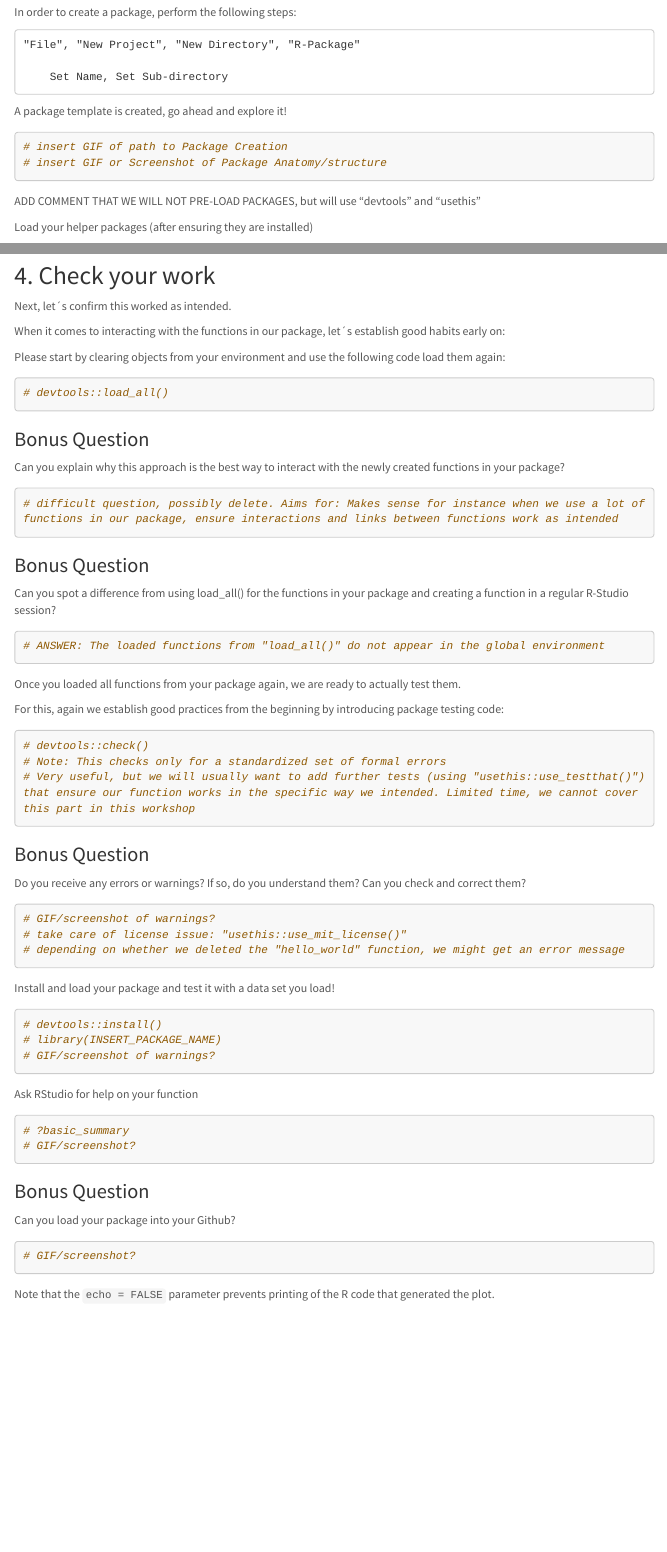
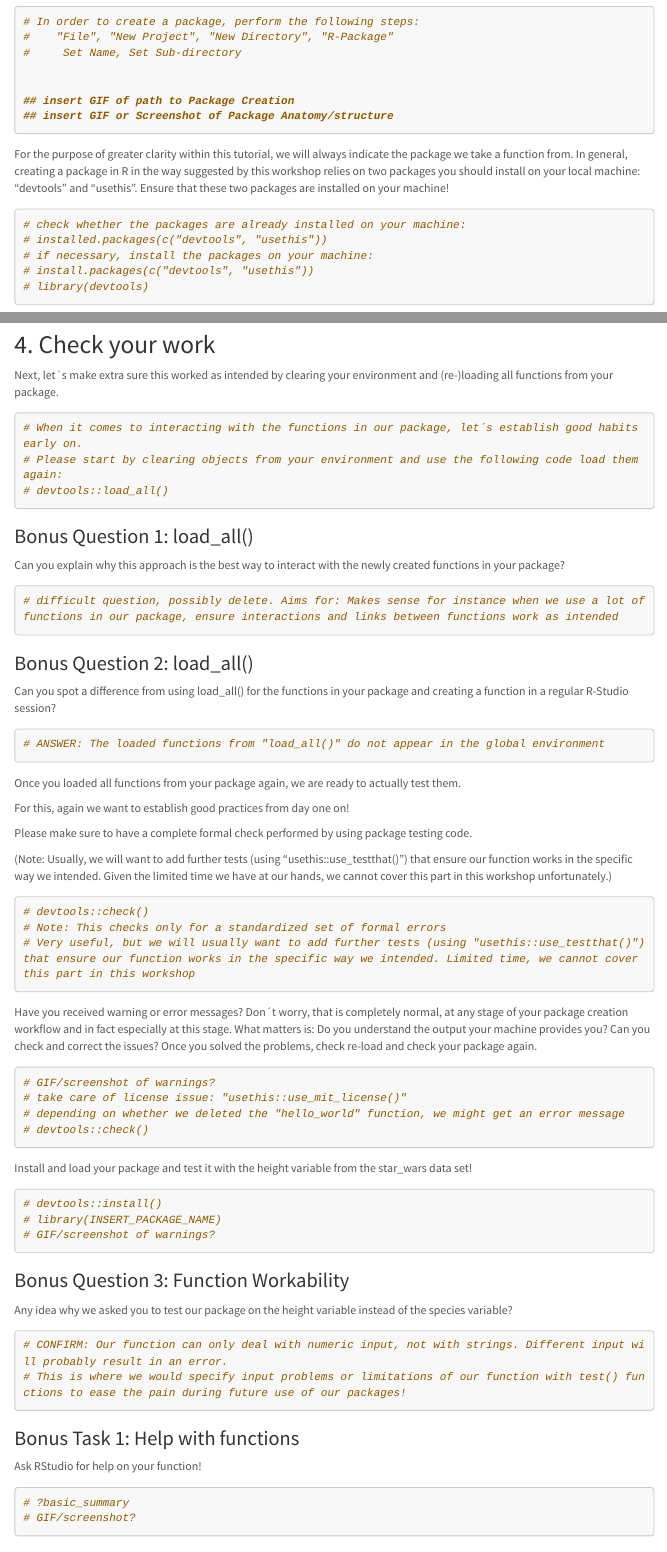
Before and after one commit to intro-to-data-science-22-workshop/19-creating-packages-pawelzik-pawelczyk, an R Markdown document (creating-packages-exercises.Rmd): the page in a window 1100 px wide, from 170 px down before the commit and from 300 px down after it, so that both start at the same text, and a second part further down, joined at a grey line. Rendered offline with R 4.5, knitr and Pandoc, with nearby package versions; a font, style sheet, LaTeX package, included part or bibliography that could not be used is replaced or left out; menus at the side of the page are left out; long lines of code are wrapped.

Commit message:
improvement on structure and layout

````diff
--- a/creating-packages-exercises.Rmd
+++ b/creating-packages-exercises.Rmd
@@ -30,15 +27,23 @@ In order to create a package, perform the following steps:
-A package template is created, go ahead and explore it!
+Create a New Project for your package in RStudio.\
+Once your package template is created, go ahead and explore it!
 
 ```{r}
-# insert GIF of path to Package Creation
-# insert GIF or Screenshot of Package Anatomy/structure
+# In order to create a package, perform the following steps:
+#    "File", "New Project", "New Directory", "R-Package"
+#     Set Name, Set Sub-directory
+
+
+## insert GIF of path to Package Creation
+## insert GIF or Screenshot of Package Anatomy/structure
 ```
 
-ADD COMMENT THAT WE WILL NOT PRE-LOAD PACKAGES, but will use "devtools" and "usethis"
-
-Load your helper packages (after ensuring they are installed)
+For the purpose of greater clarity within this tutorial, we will always indicate the package we take a function from. In general, creating a package in R in the way suggested by this workshop relies on two packages you should install on your local machine:
+"devtools" and "usethis". Ensure that these two packages are installed on your machine!
 
 ```{r}
+# check whether the packages are already installed on your machine:
+# installed.packages(c("devtools", "usethis"))
+# if necessary, install the packages on your machine:
 # install.packages(c("devtools", "usethis"))
 # library(devtools)
 ```
@@ -108,24 +111,24 @@ Congrats, you created your first function within your first own R-Package!
 
 ## 4. Check your work
 
-Next, let´s confirm this worked as intended.
-
-When it comes to interacting with the functions in our package, let´s establish good habits early on:
-
-Please start by clearing objects from your environment and use the following code load them again:
+Next, let´s make extra sure this worked as intended by clearing your environment and (re-)loading all functions from your package.
 
 ```{r}
+# When it comes to interacting with the functions in our package, let´s establish good habits early on.
+# Please start by clearing objects from your environment and use the following code load them again:
 # devtools::load_all()
 ```
 
-### Bonus Question
+### Bonus Question 1: load_all()
+
 Can you explain why this approach is the best way to interact with the newly created functions in your package?
 
 ```{r}
 # difficult question, possibly delete. Aims for: Makes sense for instance when we use a lot of functions in our package, ensure interactions and links between functions work as intended
 ```
 
-### Bonus Question
+### Bonus Question 2: load_all()
+
 Can you spot a difference from using load_all() for the functions in your package and creating a function in a regular R-Studio session?
 
 ```{r}
@@ -134,7 +137,11 @@ Can you spot a difference from using load_all() for the functions in your packag
 
 Once you loaded all functions from your package again, we are ready to actually test them.
 
-For this, again we establish good practices from the beginning by introducing package testing code:
+For this, again we want to establish good practices from day one on!
+
+Please make sure to have a complete formal check performed by using package testing code.
+
+(Note: Usually, we will want to add further tests (using "usethis::use_testthat()") that ensure our function works in the specific way we intended. Given the limited time we have at our hands, we cannot cover this part in this workshop unfortunately.)
 
 ```{r}
 # devtools::check()
@@ -142,16 +149,21 @@ For this, again we establish good practices from the beginning by introducing pa
 # Very useful, but we will usually want to add further tests (using "usethis::use_testthat()") that ensure our function works in the specific way we intended. Limited time, we cannot cover this part in this workshop
 ```
 
-### Bonus Question
-Do you receive any errors or warnings? If so, do you understand them? Can you check and correct them?
+Have you received warning or error messages?
+Don´t worry, that is completely normal, at any stage of your package creation workflow and in fact especially at this stage.
+What matters is: Do you understand the output your machine provides you?
+Can you check and correct the issues?
+Once you solved the problems, check re-load and check your package again.
 
 ```{r}
 # GIF/screenshot of warnings?
 # take care of license issue: "usethis::use_mit_license()"
 # depending on whether we deleted the "hello_world" function, we might get an error message
+# devtools::check()
 ```
 
-Install and load your package and test it with a data set you load!
+
+Install and load your package and test it with the height variable from the star_wars data set!
 
 ```{r}
 # devtools::install()
@@ -159,15 +171,25 @@ Install and load your package and test it with a data set you load!
 # GIF/screenshot of warnings?
 ```
 
-Ask RStudio for help on your function
+### Bonus Question 3: Function Workability
+Any idea why we asked you to test our package on the height variable instead of the species variable?
+
+```{r}
+# CONFIRM: Our function can only deal with numeric input, not with strings. Different input will probably result in an error.
+# This is where we would specify input problems or limitations of our function with test() functions to ease the pain during future use of our packages!
+```
+
+### Bonus Task 1: Help with functions
+Ask RStudio for help on your function!
 
 ```{r}
 # ?basic_summary
 # GIF/screenshot?
 ```
 
-### Bonus Question
-Can you load your package into your Github?
+### Bonus Task 2: Github Repository
+
+Load your package into your Github Repository!
 
 ```{r}
 # GIF/screenshot?
````
Also changed, not shown: creating-packages-exercises.html, creating-packages-exercises.Rmd (25 more changed lines).
